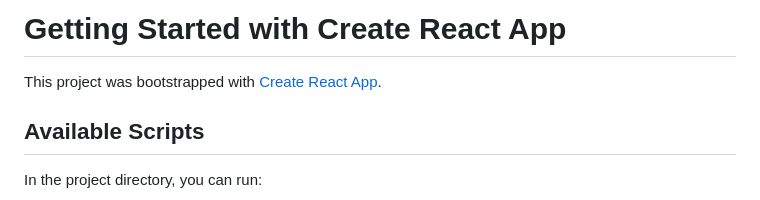
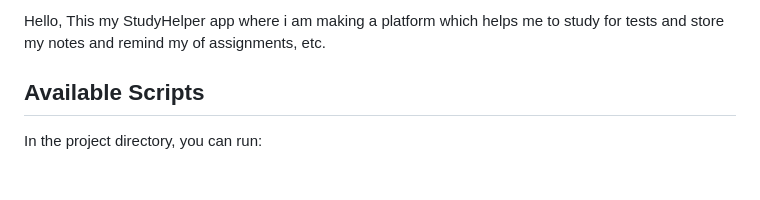
Before and after one commit to HrithikD1/StudyHelper, a Markdown page: my-app/README.md, the part around the change. Drawn GitHub-style; blank space fills up the shorter version.

```diff
--- a/my-app/README.md
+++ b/my-app/README.md
@@ -1,6 +1,5 @@
-# Getting Started with Create React App
+Hello, This my StudyHelper app where i am making a platform which helps me to study for tests and store my notes and remind my of assignments, etc.
 
-This project was bootstrapped with [Create React App](https://github.com/facebook/create-react-app).
 
 ## Available Scripts
 
```
